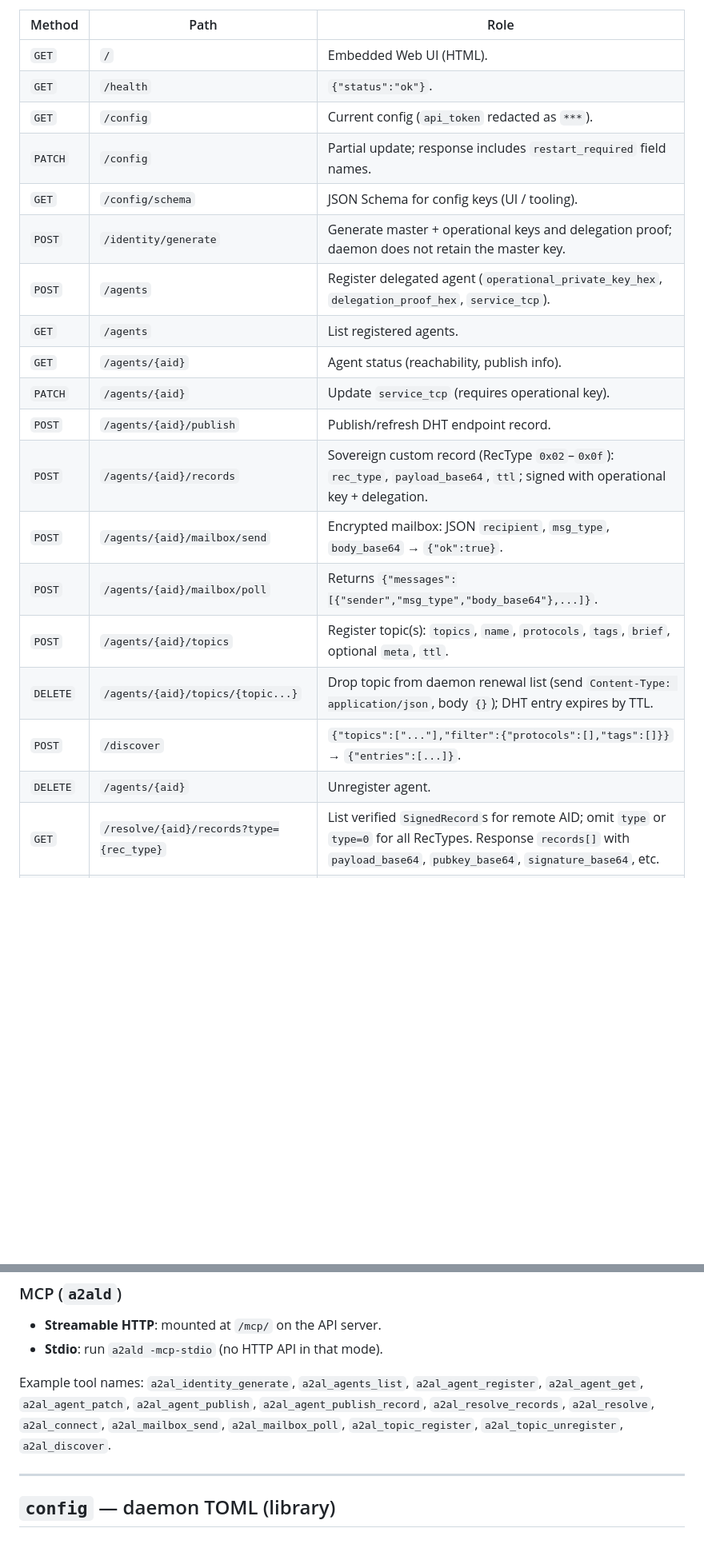
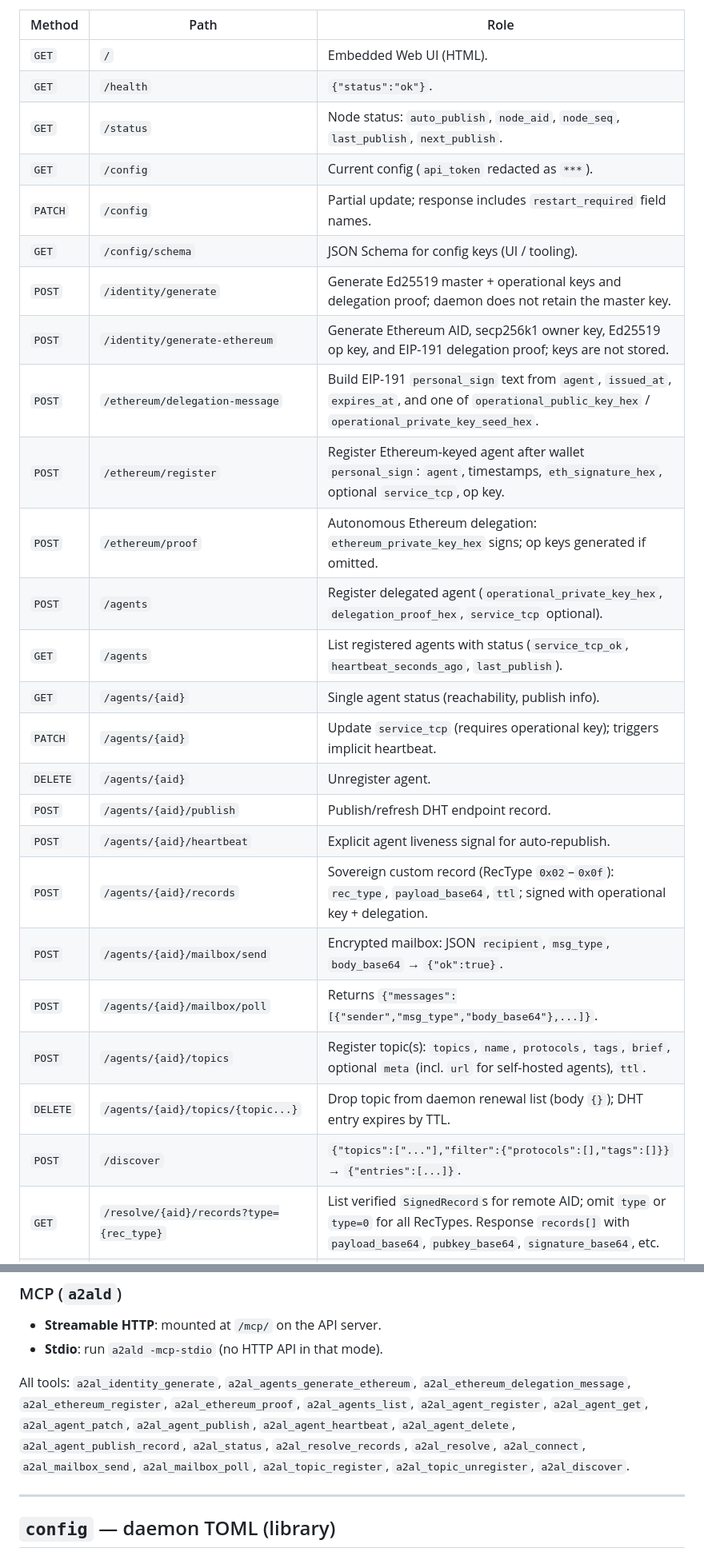
Before and after one commit to a2al/A2AL, a Markdown page: doc/API.md, 2 parts joined by grey strips. Shown at 80% size. Rendered like a GitHub page; blank space fills up the shorter version.

Commit message:
docs(api): update API.md with new endpoints and full MCP tool list
- Add /status, /identity/generate-ethereum, /ethereum/* endpoints
- Add /agents/{aid}/heartbeat, mark service_tcp as optional
- Add meta.url note for self-hosted agents in /agents/{aid}/topics
- Update MCP tool list to all 22 tools including the newly added ones

```diff
--- a/doc/API.md
+++ b/doc/API.md
@@ -170,22 +170,28 @@ Binds to `config.Config.APIAddr` (default `127.0.0.1:2121`). If `api_token` is s
 |--------|------|------|
 | `GET` | `/` | Embedded Web UI (HTML). |
 | `GET` | `/health` | `{"status":"ok"}`. |
+| `GET` | `/status` | Node status: `auto_publish`, `node_aid`, `node_seq`, `last_publish`, `next_publish`. |
 | `GET` | `/config` | Current config (`api_token` redacted as `***`). |
 | `PATCH` | `/config` | Partial update; response includes `restart_required` field names. |
 | `GET` | `/config/schema` | JSON Schema for config keys (UI / tooling). |
-| `POST` | `/identity/generate` | Generate master + operational keys and delegation proof; daemon does not retain the master key. |
-| `POST` | `/agents` | Register delegated agent (`operational_private_key_hex`, `delegation_proof_hex`, `service_tcp`). |
-| `GET` | `/agents` | List registered agents. |
-| `GET` | `/agents/{aid}` | Agent status (reachability, publish info). |
-| `PATCH` | `/agents/{aid}` | Update `service_tcp` (requires operational key). |
+| `POST` | `/identity/generate` | Generate Ed25519 master + operational keys and delegation proof; daemon does not retain the master key. |
+| `POST` | `/identity/generate-ethereum` | Generate Ethereum AID, secp256k1 owner key, Ed25519 op key, and EIP-191 delegation proof; keys are not stored. |
+| `POST` | `/ethereum/delegation-message` | Build EIP-191 `personal_sign` text from `agent`, `issued_at`, `expires_at`, and one of `operational_public_key_hex` / `operational_private_key_seed_hex`. |
+| `POST` | `/ethereum/register` | Register Ethereum-keyed agent after wallet `personal_sign`: `agent`, timestamps, `eth_signature_hex`, optional `service_tcp`, op key. |
+| `POST` | `/ethereum/proof` | Autonomous Ethereum delegation: `ethereum_private_key_hex` signs; op keys generated if omitted. |
+| `POST` | `/agents` | Register delegated agent (`operational_private_key_hex`, `delegation_proof_hex`, `service_tcp` optional). |
+| `GET` | `/agents` | List registered agents with status (`service_tcp_ok`, `heartbeat_seconds_ago`, `last_publish`). |
+| `GET` | `/agents/{aid}` | Single agent status (reachability, publish info). |
+| `PATCH` | `/agents/{aid}` | Update `service_tcp` (requires operational key); triggers implicit heartbeat. |
+| `DELETE` | `/agents/{aid}` | Unregister agent. |
 | `POST` | `/agents/{aid}/publish` | Publish/refresh DHT endpoint record. |
+| `POST` | `/agents/{aid}/heartbeat` | Explicit agent liveness signal for auto-republish. |
 | `POST` | `/agents/{aid}/records` | Sovereign custom record (RecType `0x02`–`0x0f`): `rec_type`, `payload_base64`, `ttl`; signed with operational key + delegation. |
 | `POST` | `/agents/{aid}/mailbox/send` | Encrypted mailbox: JSON `recipient`, `msg_type`, `body_base64` → `{"ok":true}`. |
 | `POST` | `/agents/{aid}/mailbox/poll` | Returns `{"messages":[{"sender","msg_type","body_base64"},...]}`. |
-| `POST` | `/agents/{aid}/topics` | Register topic(s): `topics`, `name`, `protocols`, `tags`, `brief`, optional `meta`, `ttl`. |
-| `DELETE` | `/agents/{aid}/topics/{topic...}` | Drop topic from daemon renewal list (send `Content-Type: application/json`, body `{}`); DHT entry expires by TTL. |
+| `POST` | `/agents/{aid}/topics` | Register topic(s): `topics`, `name`, `protocols`, `tags`, `brief`, optional `meta` (incl. `url` for self-hosted agents), `ttl`. |
+| `DELETE` | `/agents/{aid}/topics/{topic...}` | Drop topic from daemon renewal list (body `{}`); DHT entry expires by TTL. |
 | `POST` | `/discover` | `{"topics":["..."],"filter":{"protocols":[],"tags":[]}}` → `{"entries":[...]}`. |
-| `DELETE` | `/agents/{aid}` | Unregister agent. |
 | `GET` | `/resolve/{aid}/records?type={rec_type}` | List verified `SignedRecord`s for remote AID; omit `type` or `type=0` for all RecTypes. Response `records[]` with `payload_base64`, `pubkey_base64`, `signature_base64`, etc. |
 | `POST` | `/resolve/{aid}` | Resolve remote AID to endpoint record JSON. |
 | `POST` | `/connect/{aid}` | Outbound tunnel: returns `{"tunnel":"127.0.0.1:<port>"}`; optional JSON `{"local_aid":"..."}` if multiple local agents. |
@@ -197,7 +203,7 @@ Binds to `config.Config.APIAddr` (default `127.0.0.1:2121`). If `api_token` is s
 - **Streamable HTTP**: mounted at `/mcp/` on the API server.
 - **Stdio**: run `a2ald -mcp-stdio` (no HTTP API in that mode).
 
-Example tool names: `a2al_identity_generate`, `a2al_agents_list`, `a2al_agent_register`, `a2al_agent_get`, `a2al_agent_patch`, `a2al_agent_publish`, `a2al_agent_publish_record`, `a2al_resolve_records`, `a2al_resolve`, `a2al_connect`, `a2al_mailbox_send`, `a2al_mailbox_poll`, `a2al_topic_register`, `a2al_topic_unregister`, `a2al_discover`.
+All tools: `a2al_identity_generate`, `a2al_agents_generate_ethereum`, `a2al_ethereum_delegation_message`, `a2al_ethereum_register`, `a2al_ethereum_proof`, `a2al_agents_list`, `a2al_agent_register`, `a2al_agent_get`, `a2al_agent_patch`, `a2al_agent_publish`, `a2al_agent_heartbeat`, `a2al_agent_delete`, `a2al_agent_publish_record`, `a2al_status`, `a2al_resolve_records`, `a2al_resolve`, `a2al_connect`, `a2al_mailbox_send`, `a2al_mailbox_poll`, `a2al_topic_register`, `a2al_topic_unregister`, `a2al_discover`.
 
 ---
 
```
Also changed, not shown: other parts of doc/API.md (+2 -2 lines).
